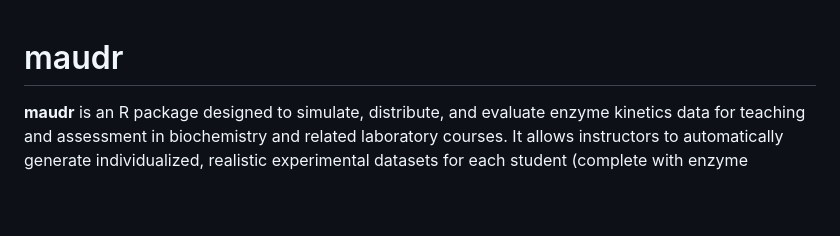
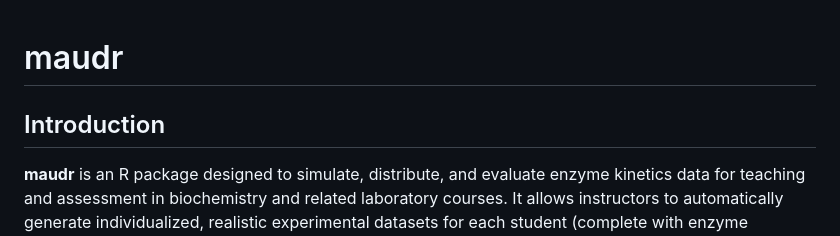
Before and after one commit to jarekbryk/maudr, a Markdown page: README.md, the part around the change. GitHub-like rendering; blank space fills up the shorter version.

Commit message:
Add section to README

```diff
--- a/README.md
+++ b/README.md
@@ -1,4 +1,6 @@
 # maudr
+
+## Introduction
 
 **maudr** is an R package designed to simulate, distribute, and evaluate enzyme kinetics data for teaching and assessment in biochemistry and related laboratory courses. It allows instructors to automatically generate individualized, realistic experimental datasets for each student (complete with enzyme inhibition conditions) and to produce corresponding answers with visual summaries.
 
```
